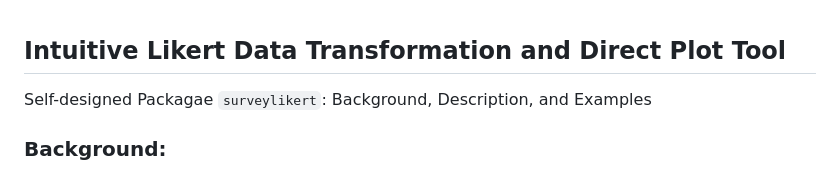
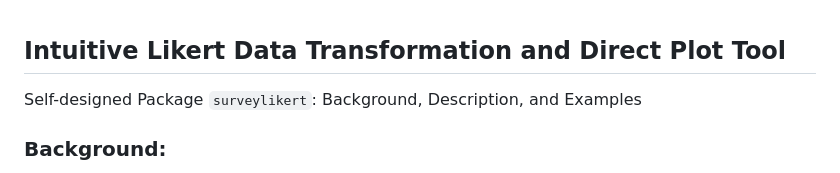
Before and after one commit to yichen917/surveylikert, a Markdown page: README.md, the part around the change. Drawn GitHub-style.

```diff
--- a/README.md
+++ b/README.md
@@ -1,6 +1,6 @@
 ## Intuitive Likert Data Transformation and Direct Plot Tool
 
-Self-designed Packagae `surveylikert`: Background, Description, and Examples
+Self-designed Package `surveylikert`: Background, Description, and Examples
 
 
 ### **Background**:
```
